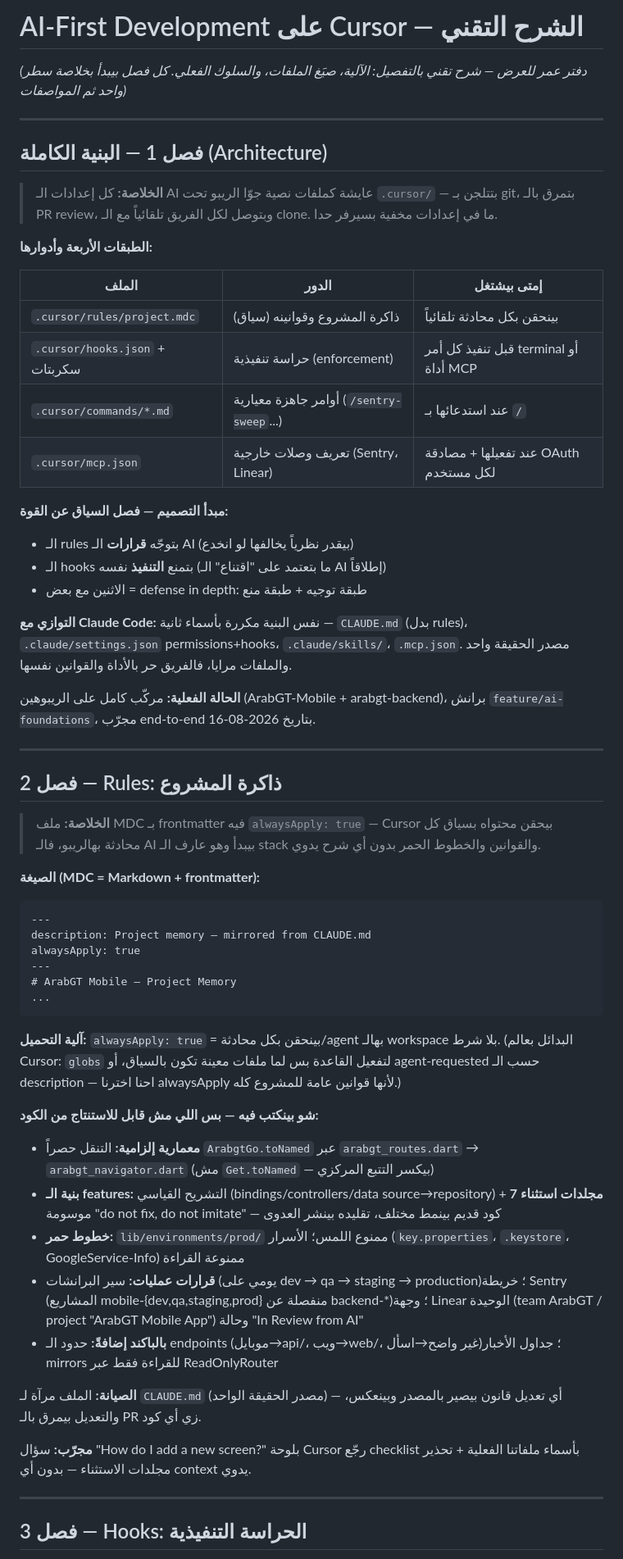
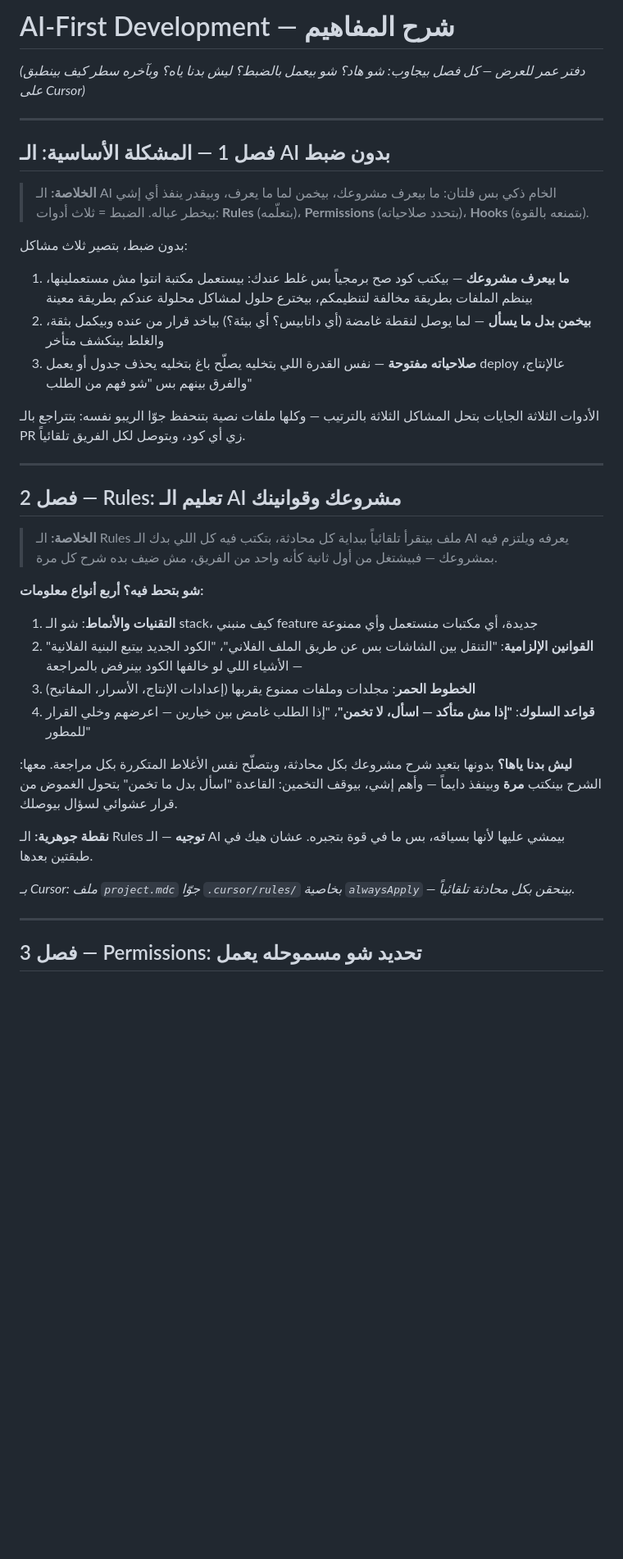
Before and after one commit to omar-arabgt/ai-development-lab, a Markdown page: slides/cursor-explainer.md, the part around one of its changes. Shown at 82% size. Rendered like a GitHub page; blank space fills up the shorter version.

Commit message:
Explainer rewritten concept-first: what each layer is, what it does, why you need it (rules/permissions/hooks)

````diff
--- a/slides/cursor-explainer.md
+++ b/slides/cursor-explainer.md
@@ -1,62 +1,41 @@
-# AI-First Development على Cursor — الشرح التقني
+# AI-First Development — شرح المفاهيم
 
-*(دفتر عمر للعرض — شرح تقني بالتفصيل: الآلية، صيَغ الملفات، والسلوك الفعلي. كل فصل بيبدأ بخلاصة سطر واحد ثم المواصفات)*
+*(دفتر عمر للعرض — كل فصل بيجاوب: شو هاد؟ شو بيعمل بالضبط؟ ليش بدنا ياه؟ وبآخره سطر كيف بينطبق على Cursor)*
 
 ---
 
-## فصل 1 — البنية الكاملة (Architecture)
+## فصل 1 — المشكلة الأساسية: الـ AI بدون ضبط
 
-> **الخلاصة:** كل إعدادات الـ AI عايشة كملفات نصية جوّا الريبو تحت `.cursor/` — بتتلجن بـ git، بتمرق بالـ PR review، وبتوصل لكل الفريق تلقائياً مع الـ clone. ما في إعدادات مخفية بسيرفر حدا.
+> **الخلاصة:** الـ AI الخام ذكي بس فلتان: ما بيعرف مشروعك، بيخمن لما ما يعرف، وبيقدر ينفذ أي إشي بيخطر عباله. الضبط = ثلاث أدوات: **Rules** (بتعلّمه)، **Permissions** (بتحدد صلاحياته)، **Hooks** (بتمنعه بالقوة).
 
-**الطبقات الأربعة وأدوارها:**
+بدون ضبط، بتصير ثلاث مشاكل:
 
-| الملف | الدور | إمتى بيشتغل |
-|---|---|---|
-| `.cursor/rules/project.mdc` | ذاكرة المشروع وقوانينه (سياق) | بينحقن بكل محادثة تلقائياً |
-| `.cursor/hooks.json` + سكربتات | حراسة تنفيذية (enforcement) | قبل تنفيذ كل أمر terminal أو أداة MCP |
-| `.cursor/commands/*.md` | أوامر جاهزة معيارية (`/sentry-sweep`...) | عند استدعائها بـ `/` |
-| `.cursor/mcp.json` | تعريف وصلات خارجية (Sentry، Linear) | عند تفعيلها + مصادقة OAuth لكل مستخدم |
+1. **ما بيعرف مشروعك** — بيكتب كود صح برمجياً بس غلط عندك: بيستعمل مكتبة انتوا مش مستعملينها، بينظم الملفات بطريقة مخالفة لتنظيمكم، بيخترع حلول لمشاكل محلولة عندكم بطريقة معينة
+2. **بيخمن بدل ما يسأل** — لما يوصل لنقطة غامضة (أي داتابيس؟ أي بيئة؟) بياخد قرار من عنده وبيكمل بثقة، والغلط بينكشف متأخر
+3. **صلاحياته مفتوحة** — نفس القدرة اللي بتخليه يصلّح باغ بتخليه يحذف جدول أو يعمل deploy عالإنتاج، والفرق بينهم بس "شو فهم من الطلب"
 
-**مبدأ التصميم — فصل السياق عن القوة:**
-- الـ rules بتوجّه **قرارات** الـ AI (بيقدر نظرياً يخالفها لو انخدع)
-- الـ hooks بتمنع **التنفيذ** نفسه (ما بتعتمد على "اقتناع" الـ AI إطلاقاً)
-- الاثنين مع بعض = defense in depth: طبقة توجيه + طبقة منع
-
-**التوازي مع Claude Code:** نفس البنية مكررة بأسماء ثانية — `CLAUDE.md` (بدل rules)، `.claude/settings.json` permissions+hooks، `.claude/skills/`، `.mcp.json`. مصدر الحقيقة واحد والملفات مرايا، فالفريق حر بالأداة والقوانين نفسها.
-
-**الحالة الفعلية:** مركّب كامل على الريبوهين (ArabGT-Mobile + arabgt-backend)، برانش `feature/ai-foundations`، مجرّب end-to-end بتاريخ 2026-08-16.
+الأدوات الثلاثة الجايات بتحل المشاكل الثلاثة بالترتيب — وكلها ملفات نصية بتنحفظ جوّا الريبو نفسه: بتتراجع بالـ PR زي أي كود، وبتوصل لكل الفريق تلقائياً.
 
 ---
 
-## فصل 2 — Rules: ذاكرة المشروع
+## فصل 2 — Rules: تعليم الـ AI مشروعك وقوانينك
 
-> **الخلاصة:** ملف MDC بـ frontmatter فيه `alwaysApply: true` — Cursor بيحقن محتواه بسياق كل محادثة بهالريبو، فالـ AI بيبدأ وهو عارف الـ stack والقوانين والخطوط الحمر بدون أي شرح يدوي.
+> **الخلاصة:** الـ Rules ملف بيتقرأ تلقائياً ببداية كل محادثة، بتكتب فيه كل اللي بدك الـ AI يعرفه ويلتزم فيه بمشروعك — فبيشتغل من أول ثانية كأنه واحد من الفريق، مش ضيف بده شرح كل مرة.
 
-**الصيغة (MDC = Markdown + frontmatter):**
+**شو بتحط فيه؟ أربع أنواع معلومات:**
 
-```
----
-description: Project memory — mirrored from CLAUDE.md
-alwaysApply: true
----
-# ArabGT Mobile — Project Memory
-...
-```
+1. **التقنيات والأنماط**: شو الـ stack، كيف منبني feature جديدة، أي مكتبات منستعمل وأي ممنوعة
+2. **القوانين الإلزامية**: "التنقل بين الشاشات بس عن طريق الملف الفلاني"، "الكود الجديد بيتبع البنية الفلانية" — الأشياء اللي لو خالفها الكود بينرفض بالمراجعة
+3. **الخطوط الحمر**: مجلدات وملفات ممنوع يقربها (إعدادات الإنتاج، الأسرار، المفاتيح)
+4. **قواعد السلوك**: **"إذا مش متأكد — اسأل، لا تخمن"**، "إذا الطلب غامض بين خيارين — اعرضهم وخلي القرار للمطور"
 
-**آلية التحميل:** `alwaysApply: true` = بينحقن بكل محادثة/agent بهالـ workspace بلا شرط. (البدائل بعالم Cursor: `globs` لتفعيل القاعدة بس لما ملفات معينة تكون بالسياق، أو agent-requested حسب الـ description — احنا اخترنا alwaysApply لأنها قوانين عامة للمشروع كله.)
+**ليش بدنا ياها؟** بدونها بتعيد شرح مشروعك بكل محادثة، وبتصلّح نفس الأغلاط المتكررة بكل مراجعة. معها: الشرح بينكتب **مرة** وبينفذ دايماً — وأهم إشي، بيوقف التخمين: القاعدة "اسأل بدل ما تخمن" بتحول الغموض من قرار عشوائي لسؤال بيوصلك.
 
-**شو بينكتب فيه — بس اللي مش قابل للاستنتاج من الكود:**
-- **معمارية إلزامية:** التنقل حصراً `ArabgtGo.toNamed` عبر `arabgt_routes.dart` → `arabgt_navigator.dart` (مش `Get.toNamed` — بيكسر التتبع المركزي)
-- **بنية الـ features:** التشريح القياسي (bindings/controllers/data source→repository) + **7 مجلدات استثناء** موسومة "do not fix, do not imitate" — كود قديم بينمط مختلف، تقليده بينشر العدوى
-- **خطوط حمر:** `lib/environments/prod/` ممنوع اللمس؛ الأسرار (`key.properties`، `.keystore`، GoogleService-Info) ممنوعة القراءة
-- **قرارات عمليات:** سير البرانشات (يومي على dev → qa → staging → production)؛ خريطة Sentry (المشاريع mobile-{dev,qa,staging,prod} منفصلة عن backend-*)؛ وجهة Linear الوحيدة (team ArabGT / project "ArabGT Mobile App") وحالة "In Review from AI"
-- **بالباكند إضافةً:** حدود الـ endpoints (موبايل→api/، ويب→web/، غير واضح→اسأل)؛ جداول الأخبار mirrors للقراءة فقط عبر ReadOnlyRouter
+**نقطة جوهرية:** الـ Rules **توجيه** — الـ AI بيمشي عليها لأنها بسياقه، بس ما في قوة بتجبره. عشان هيك في طبقتين بعدها.
 
-**الصيانة:** الملف مرآة لـ `CLAUDE.md` (مصدر الحقيقة الواحد) — أي تعديل قانون بيصير بالمصدر وبينعكس، والتعديل بيمرق بالـ PR زي أي كود.
-
-**مجرّب:** سؤال "How do I add a new screen?" بلوحة Cursor رجّع checklist بأسماء ملفاتنا الفعلية + تحذير مجلدات الاستثناء — بدون أي context يدوي.
+*بـ Cursor: ملف `project.mdc` جوّا `.cursor/rules/` بخاصية `alwaysApply` — بينحقن بكل محادثة تلقائياً.*
 
 ---
 
-## فصل 3 — Hooks: الحراسة التنفيذية
+## فصل 3 — Permissions: تحديد شو مسموحله يعمل
 
````
Also changed, not shown: other parts of slides/cursor-explainer.md (+31 -33 lines).
